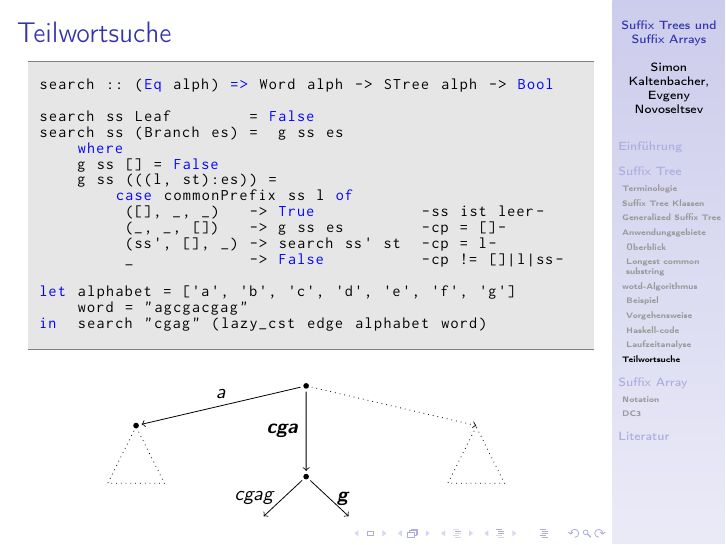
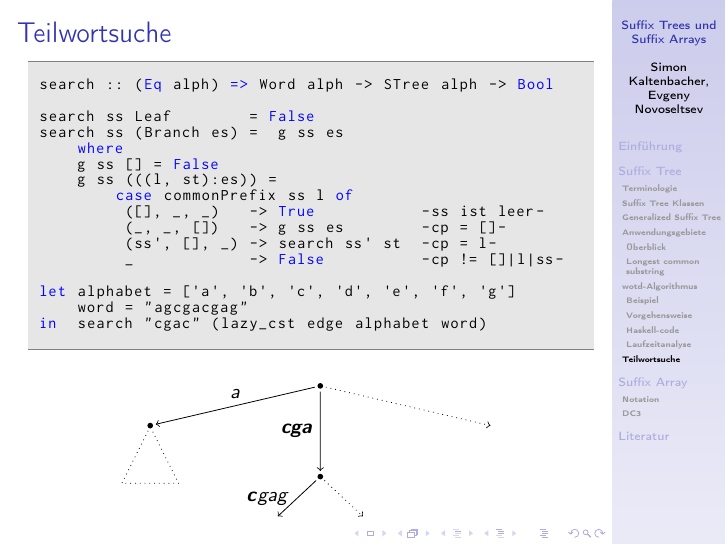
Before and after one commit to Nurgissa/Efficient-Functional-Datastructures, LaTeX slides (presentation/Presentation.tex): page 40 of 48. Compiled offline with pdfLaTeX.

Commit message:
substring-search changed

```diff
--- a/presentation/Presentation.tex
+++ b/presentation/Presentation.tex
@@ -2026,7 +2026,7 @@ search ss (Branch es) =  g ss es
 
 let alphabet = ['a', 'b', 'c', 'd', 'e', 'f', 'g']
     word = "agcgacgag"
-in  search "cgag" (lazy_cst edge alphabet word)
+in  search "cgac" (lazy_cst edge alphabet word)
 \end{lstlisting}
 \begin{figure}
 \begin{tikzpicture}[
@@ -2047,17 +2047,15 @@ in  search "cgag" (lazy_cst edge alphabet word)
             node[branch]{}
             child {
                 edge from parent
-                node[left]{$cgag$}
-            }
-            child {
-                edge from parent
-                node[right]{$\boldsymbol{g}$}
+                node[left]{$\boldsymbol{c}gag$}
+            }
+            child[child anchor = north] {
+                edge from parent[dotted]
             }
             edge from parent
             node[left]{$\boldsymbol{cga}$}
         }
         child[child anchor = north] {
-            node[subtree]{}
             edge from parent[dotted]
         };
     }
```
Also changed, not shown: 1 other file.
